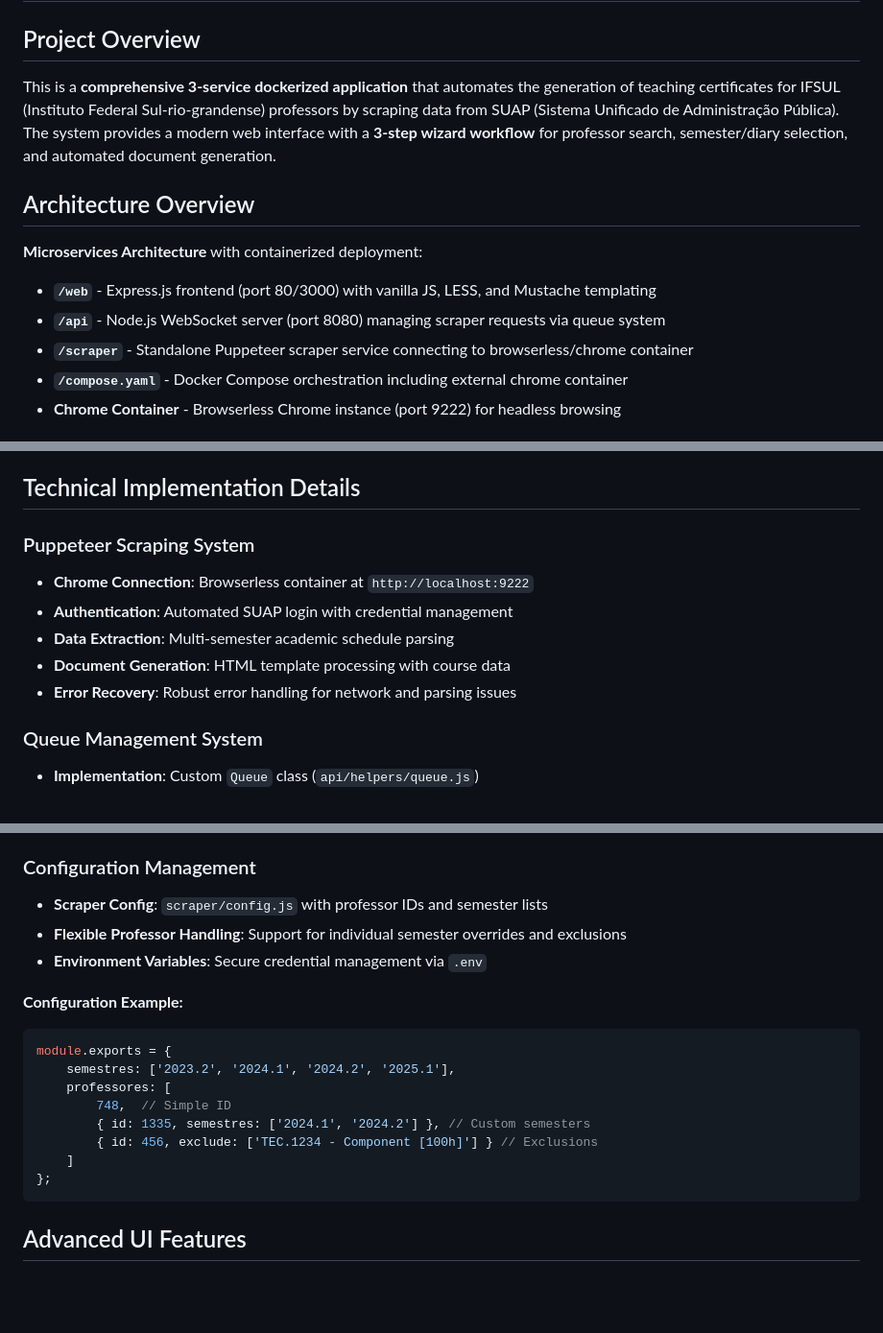
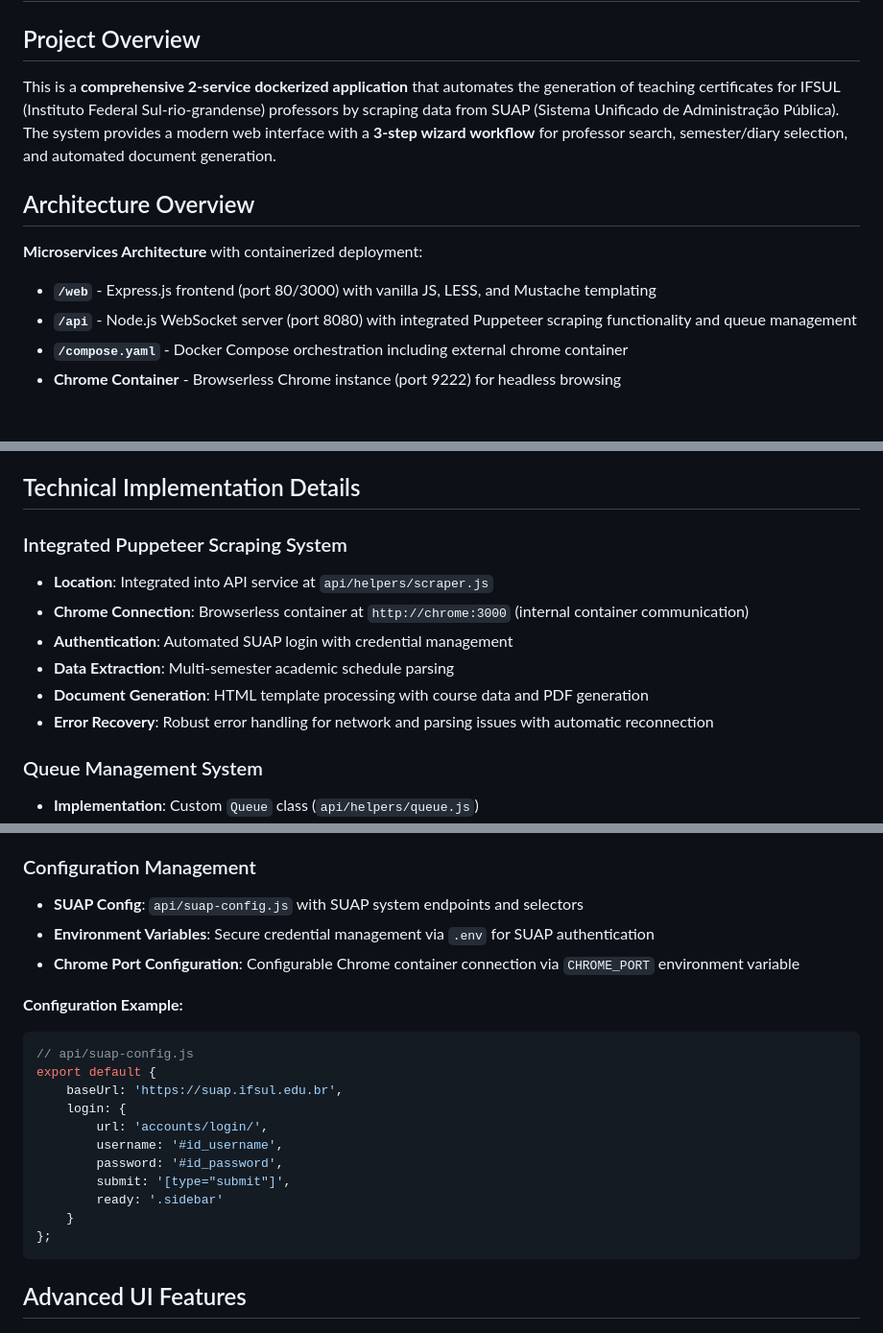
Before and after one commit to werlang/atesdoc, a Markdown page: .github/copilot-instructions.md, 3 parts joined by grey strips. Shown: that part at 96% size. Rendered like a GitHub page; blank space fills up the shorter version.

````diff
--- a/.github/copilot-instructions.md
+++ b/.github/copilot-instructions.md
@@ -2,15 +2,14 @@
 
 ## Project Overview
 
-This is a **comprehensive 3-service dockerized application** that automates the generation of teaching certificates for IFSUL (Instituto Federal Sul-rio-grandense) professors by scraping data from SUAP (Sistema Unificado de Administração Pública). The system provides a modern web interface with a **3-step wizard workflow** for professor search, semester/diary selection, and automated document generation.
+This is a **comprehensive 2-service dockerized application** that automates the generation of teaching certificates for IFSUL (Instituto Federal Sul-rio-grandense) professors by scraping data from SUAP (Sistema Unificado de Administração Pública). The system provides a modern web interface with a **3-step wizard workflow** for professor search, semester/diary selection, and automated document generation.
 
 ## Architecture Overview
 
 **Microservices Architecture** with containerized deployment:
 
 - **`/web`** - Express.js frontend (port 80/3000) with vanilla JS, LESS, and Mustache templating
-- **`/api`** - Node.js WebSocket server (port 8080) managing scraper requests via queue system
-- **`/scraper`** - Standalone Puppeteer scraper service connecting to browserless/chrome container
+- **`/api`** - Node.js WebSocket server (port 8080) with integrated Puppeteer scraping functionality and queue management
 - **`/compose.yaml`** - Docker Compose orchestration including external chrome container
 - **Chrome Container** - Browserless Chrome instance (port 9222) for headless browsing
 
@@ -163,12 +159,13 @@ closeStream = await wsserver.stream('get_books', {
 
 ## Technical Implementation Details
 
-### Puppeteer Scraping System
-- **Chrome Connection**: Browserless container at `http://localhost:9222`
+### Integrated Puppeteer Scraping System
+- **Location**: Integrated into API service at `api/helpers/scraper.js`
+- **Chrome Connection**: Browserless container at `http://chrome:3000` (internal container communication)
 - **Authentication**: Automated SUAP login with credential management
 - **Data Extraction**: Multi-semester academic schedule parsing
-- **Document Generation**: HTML template processing with course data
-- **Error Recovery**: Robust error handling for network and parsing issues
+- **Document Generation**: HTML template processing with course data and PDF generation
+- **Error Recovery**: Robust error handling for network and parsing issues with automatic reconnection
 
 ### Queue Management System
 - **Implementation**: Custom `Queue` class (`api/helpers/queue.js`)
@@ -186,19 +183,22 @@ closeStream = await wsserver.stream('get_books', {
 - **Asset Management**: Font loading, icon integration, image optimization
 
 ### Configuration Management
-- **Scraper Config**: `scraper/config.js` with professor IDs and semester lists
-- **Flexible Professor Handling**: Support for individual semester overrides and exclusions
-- **Environment Variables**: Secure credential management via `.env`
+- **SUAP Config**: `api/suap-config.js` with SUAP system endpoints and selectors
+- **Environment Variables**: Secure credential management via `.env` for SUAP authentication
+- **Chrome Port Configuration**: Configurable Chrome container connection via `CHROME_PORT` environment variable
 
 **Configuration Example:**
 ```javascript
-module.exports = {
-    semestres: ['2023.2', '2024.1', '2024.2', '2025.1'],
-    professores: [
-        748,  // Simple ID
-        { id: 1335, semestres: ['2024.1', '2024.2'] }, // Custom semesters
-        { id: 456, exclude: ['TEC.1234 - Component [100h]'] } // Exclusions
-    ]
+// api/suap-config.js
+export default {
+    baseUrl: 'https://suap.ifsul.edu.br',
+    login: {
+        url: 'accounts/login/',
+        username: '#id_username',
+        password: '#id_password',
+        submit: '[type="submit"]',
+        ready: '.sidebar'
+    }
 };
 ```
 
````
Also changed, not shown: other parts of .github/copilot-instructions.md (+1 -4 lines), README.md (+22 -58 lines).
